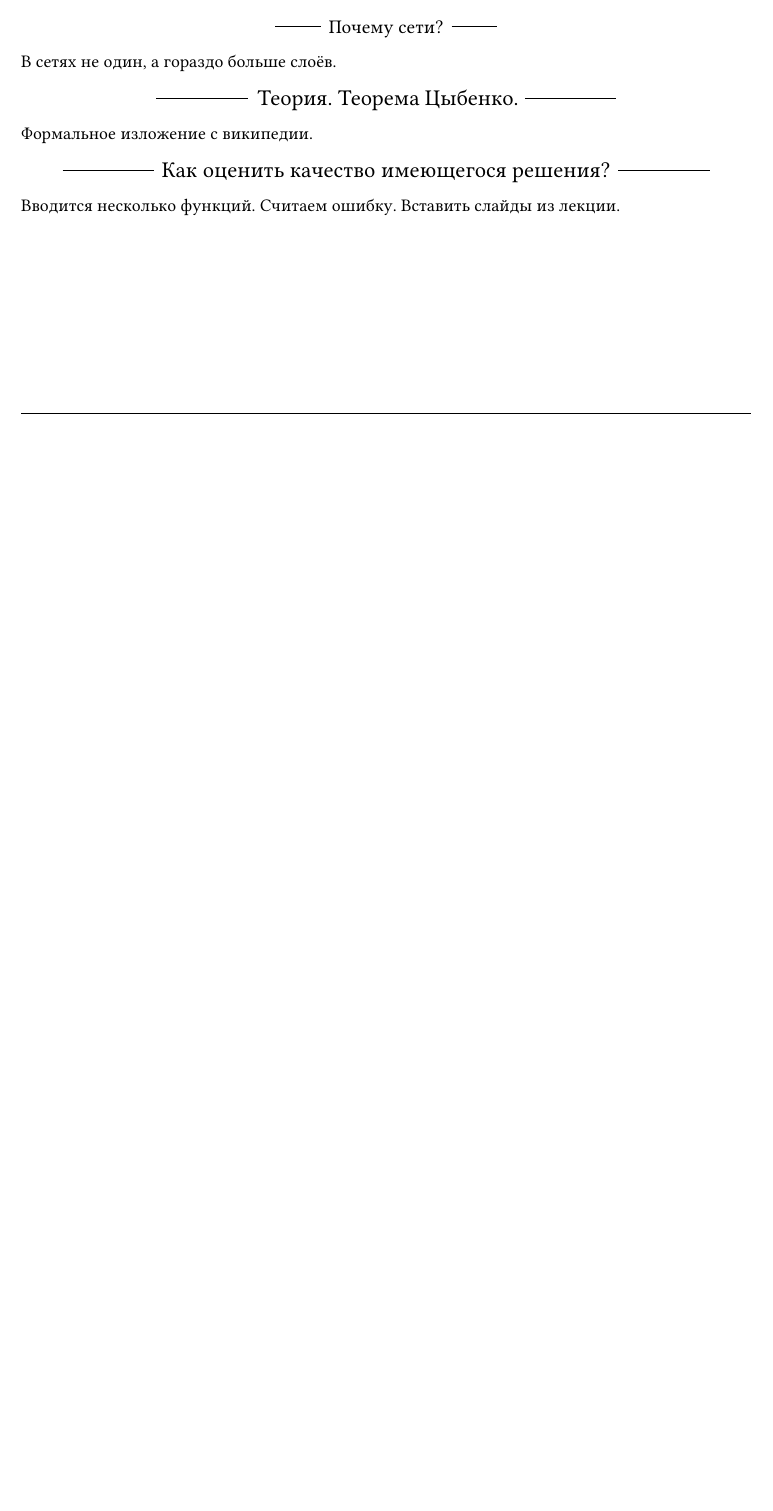
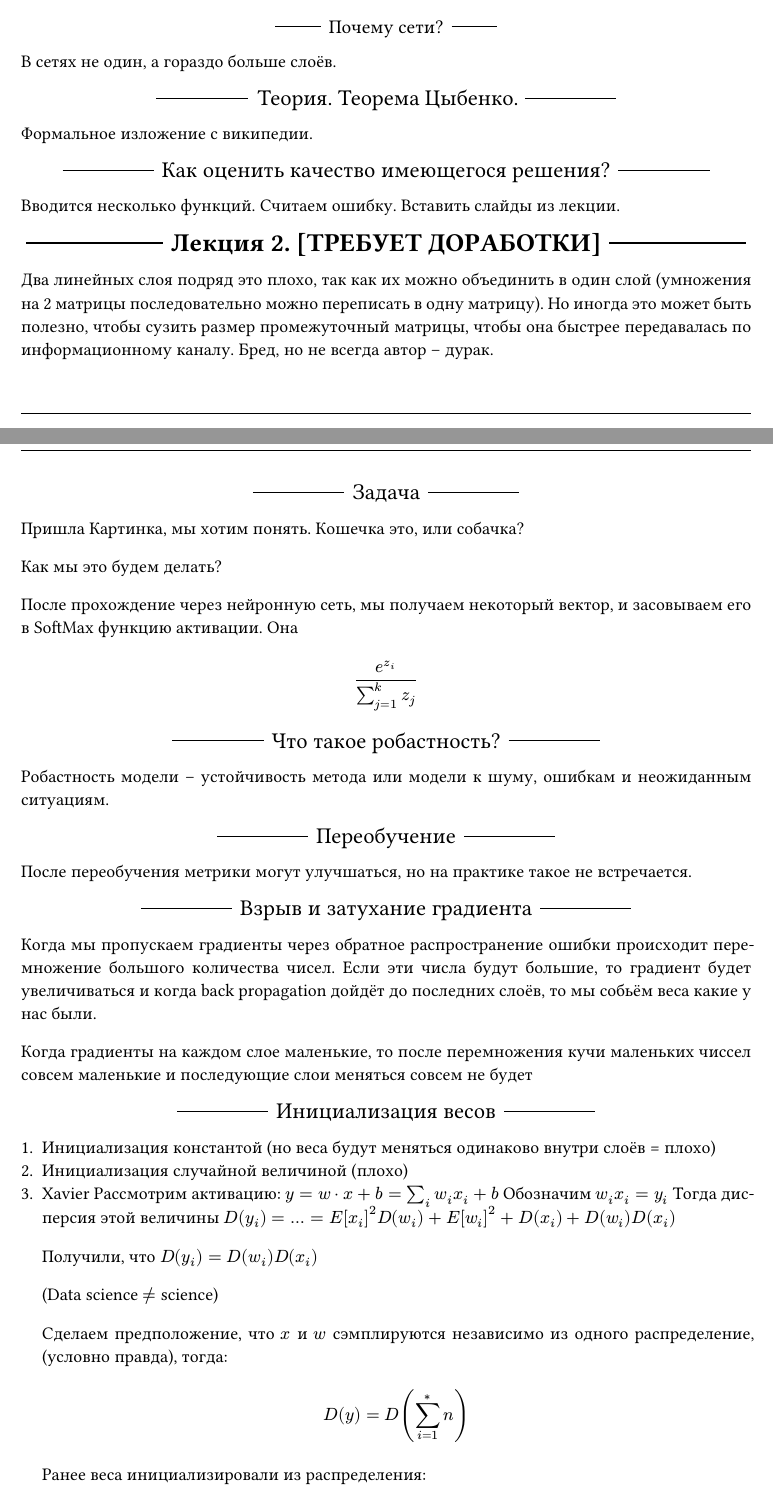
Before and after one commit to Slarkarus/HSE-FCS-SE-3-year, a Typst document (Neural Networks and Deep Learning/lections/lections.typ, which reads Neural Networks and Deep Learning/lections/lection_02.typ): part of page 3 of 3 before the commit and two parts of pages 3 and 4 of 5 after it, the two joined at a grey line, cut so that both start at the same text, the shorter picture padded with empty space. Compiled offline with Typst 0.15.

Commit message:
Add temporary lection_02.typ file

```diff
--- /dev/null
+++ b/Neural Networks and Deep Learning/lections/lection_02.typ
@@ -0,0 +1,49 @@
+= Лекция 2. [ТРЕБУЕТ ДОРАБОТКИ]
+
+Два линейных слоя подряд это плохо, так как их можно объединить в один слой (умножения на 2 матрицы последовательно можно переписать в одну матрицу). Но иногда это может быть полезно, чтобы сузить размер промежуточный матрицы, чтобы она быстрее передавалась по информационному каналу. Бред, но не всегда автор -- дурак.
+
+== Задача
+
+Пришла Картинка, мы хотим понять. Кошечка это, или собачка?
+
+Как мы это будем делать?
+
+После прохождение через нейронную сеть, мы получаем некоторый вектор, и засовываем его в SoftMax функцию активации. Она
+
+$ (e^(z_i))/(sum_(j=1)^k z_j) $
+
+== Что такое робастность?
+
+Робастность модели -- устойчивость метода или модели к шуму, ошибкам и неожиданным ситуациям.
+
+== Переобучение
+
+После переобучения метрики могут улучшаться, но на практике такое не встречается.
+
+== Взрыв и затухание градиента
+
+Когда мы пропускаем градиенты через обратное распространение ошибки происходит перемножение большого количества чисел. Если эти числа будут большие, то градиент будет увеличиваться и когда back propagation дойдёт до последних слоёв, то мы собьём веса какие у нас были.
+
+Когда градиенты на каждом слое маленькие, то после перемножения кучи маленьких чиссел совсем маленькие и последующие слои меняться совсем не будет
+
+== Инициализация весов
+
++ Инициализация константой (но веса будут меняться одинаково внутри слоёв = плохо)
++ Инициализация случайной величиной (плохо)
++ Xavier
+  Рассмотрим активацию: $y = w dot x + b = sum_i w_i x_i + b$
+  Обозначим $w_i x_i = y_i$
+  Тогда дисперсия этой величины
+  $D(y_i) = ... = E[x_i]^2D(w_i) + E[w_i]^2 + D(x_i) + D(w_i)D(x_i)$
+
+  Получили, что $D(y_i) = D(w_i)D(x_i)$
+
+  (Data science $!=$ science)
+
+  Сделаем предположение, что $x$ и $w$ сэмплируются независимо из одного распределение, (условно правда), тогда:
+
+  $ D(y) = D(sum_(i=1)^*n) $ // TODO:
+
+  Ранее веса инициализировали из распределения:
+
+  $w_i $
```
Also changed, not shown: Neural Networks and Deep Learning/lections/lection_01.typ (+1 -1 lines), Neural Networks and Deep Learning/lections/lections.typ (+1 -0 lines), Neural Networks and Deep Learning/lections/lections.pdf (added), Neural Networks and Deep Learning/lections/lection_02.typ (48 more changed lines).
